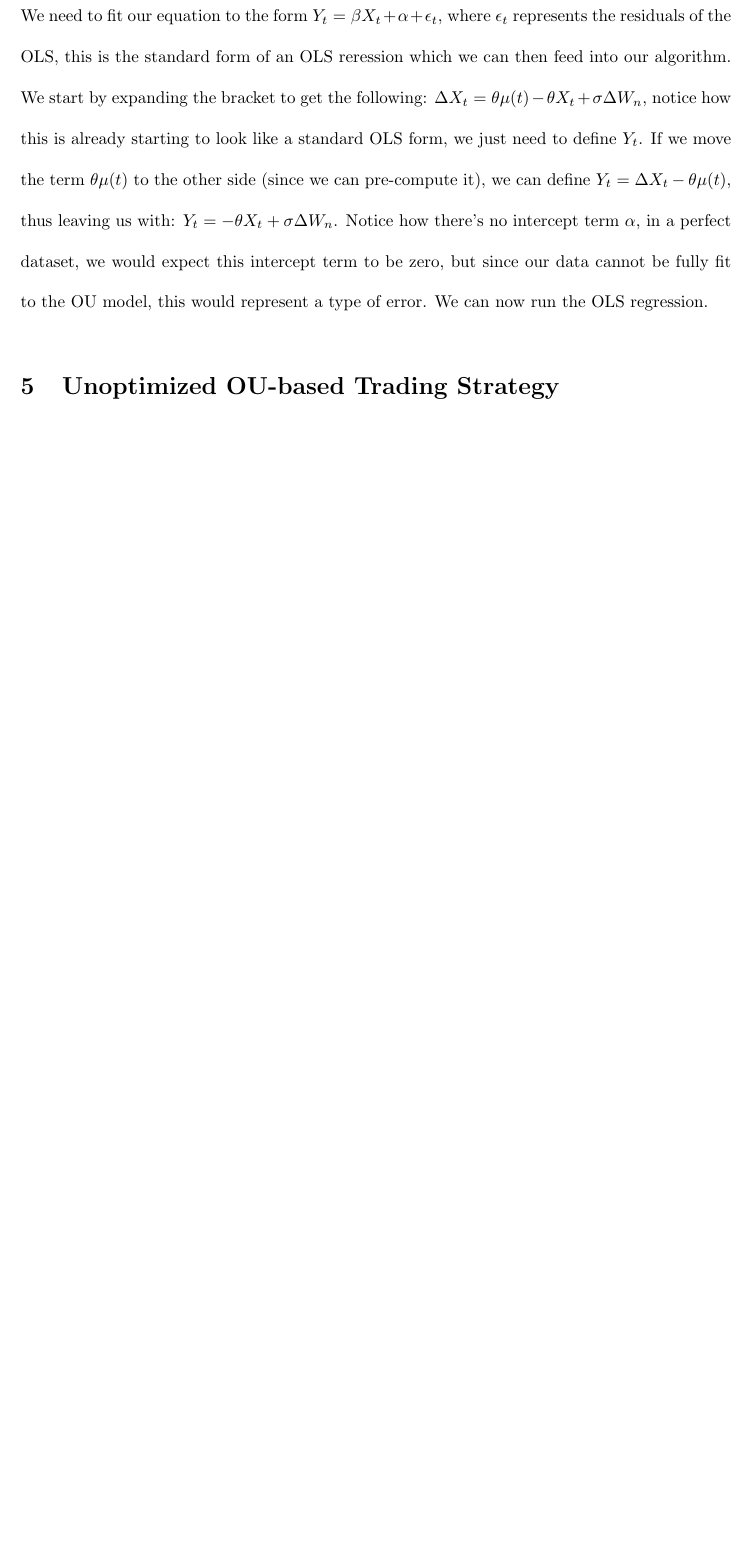
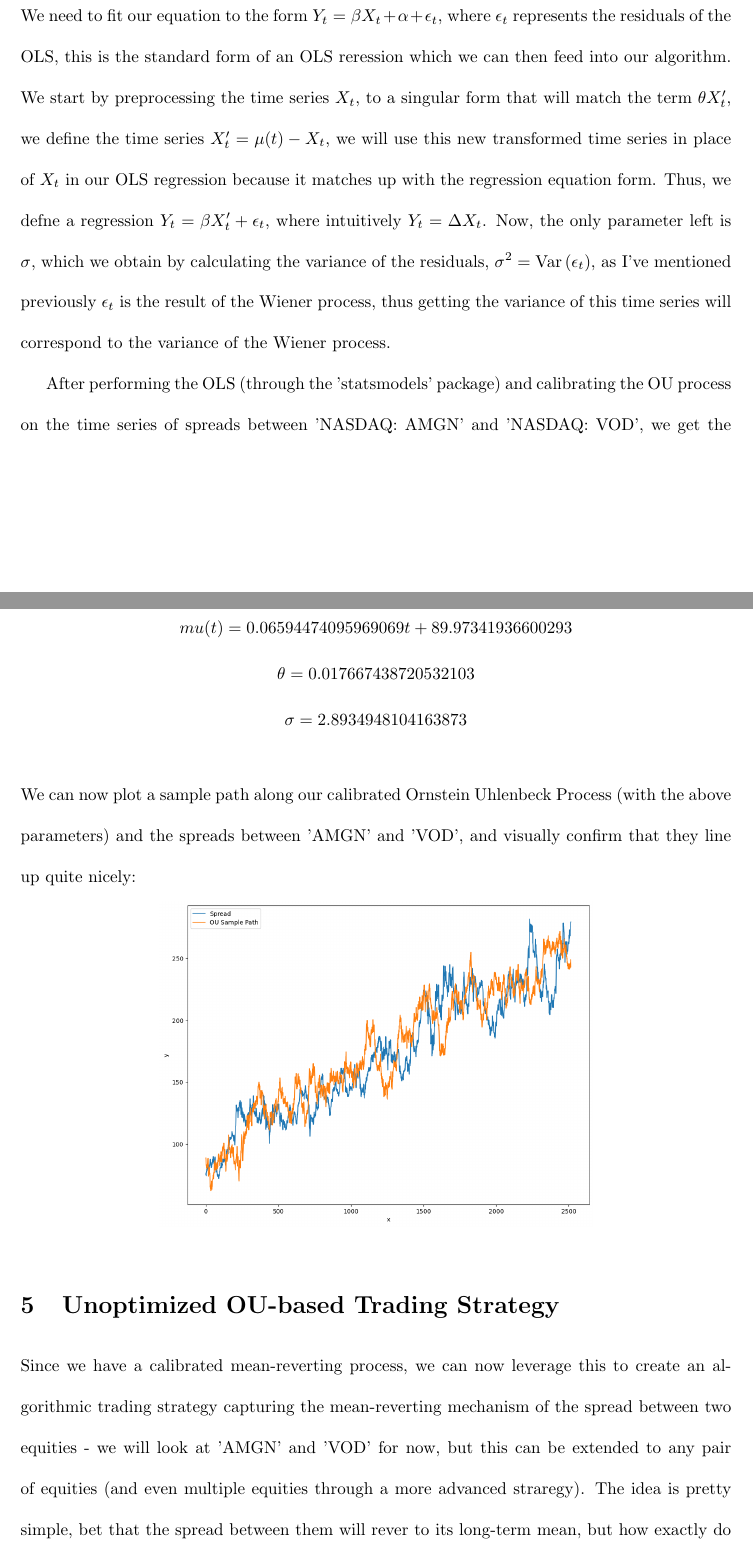
Before and after one commit to FilipToth/ornstein-uhlenbeck, a LaTeX document (math-ia.tex): part of page 22 of 22 before the commit and two parts of pages 22 and 23 of 25 after it, the two joined at a grey line, cut so that both start at the same text, the shorter picture padded with empty space. Compiled offline with pdfLaTeX.

Commit message:
Add OU calibration section

```diff
--- a/math-ia.tex
+++ b/math-ia.tex
@@ -590,11 +590,27 @@ Next, to estimate the other parameters, we rearrange our time-discrete solution
     \Delta X_{t} = \theta \left ( \mu(t) - X_{t} \right )+ \sigma \Delta W_{n}
 \end{gather*}
 We need to fit our equation to the form $Y_{t} = \beta X_{t} + \alpha + \epsilon_{t}$, where $\epsilon_{t}$ represents the residuals of the OLS, this is the standard form of an OLS
-reression which we can then feed into our algorithm. We start by expanding the bracket to get the following:
-$\Delta X_{t} = \theta \mu(t) - \theta X_{t} + \sigma \Delta W_{n}$, notice how this is already starting to look like a standard OLS form, we just need to define $Y_{t}$.
-If we move the term $\theta \mu(t)$ to the other side (since we can pre-compute it), we can define $Y_{t} = \Delta X_{t} - \theta \mu(t)$, thus leaving us with:
-$Y_{t} = - \theta X_{t} + \sigma \Delta W_{n}$. Notice how there's no intercept term $\alpha$, in a perfect dataset, we would expect this intercept term to be zero, but since
-our data cannot be fully fit to the OU model, this would represent a type of error. We can now run the OLS regression.
+reression which we can then feed into our algorithm. We start by preprocessing the time series $X_{t}$, to a singular form that will match the term $\theta X'_{t}$, we define the
+time series $X'_{t} = \mu(t) - X_{t}$, we will use this new transformed time series in place of $X_{t}$ in our OLS regression because it matches up with the regression equation form.
+Thus, we defne a regression $Y_{t} = \beta X'_{t} + \epsilon_{t}$, where intuitively $Y_{t} = \Delta X_{t}$. Now, the only parameter left is $\sigma$, which we obtain by calculating
+the variance of the residuals, $\sigma^{2} = \text{Var} \left ( \epsilon_{t} \right )$, as I've mentioned previously $\epsilon_{t}$ is the result of the Wiener process, thus getting
+the variance of this time series will correspond to the variance of the Wiener process.
 
+After performing the OLS (through the 'statsmodels' package) and
+calibrating the OU process on the time series of spreads between 'NASDAQ: AMGN' and 'NASDAQ: VOD', we get the following parameters:
+\begin{gather*}
+    mu(t) = 0.06594474095969069t + 89.97341936600293 \\
+    \theta = 0.017667438720532103 \\
+    \sigma = 2.8934948104163873
+\end{gather*}
+We can now plot a sample path along our calibrated Ornstein Uhlenbeck Process (with the above parameters) and the spreads between 'AMGN' and 'VOD', and visually confirm that they
+line up quite nicely:
+\begin{center}
+    \includegraphics[scale=0.35]{./images/calibrated_ou_sample_path_amgn_vod.png}
+\end{center}
 
 \section{Unoptimized OU-based Trading Strategy}
+
+Since we have a calibrated mean-reverting process, we can now leverage this to create an algorithmic trading strategy capturing the mean-reverting mechanism of the spread between two
+equities - we will look at 'AMGN' and 'VOD' for now, but this can be extended to any pair of equities (and even multiple equities through a more advanced straregy). The idea is pretty
+simple, bet that the spread between them will rever to its long-term mean, but how exactly do we do that?
```
Also changed, not shown: images/calibrated_ou_sample_path_amgn_vod.png (added), math-ia.pdf, math-ia.tex (27 more changed lines), 3 other files.
